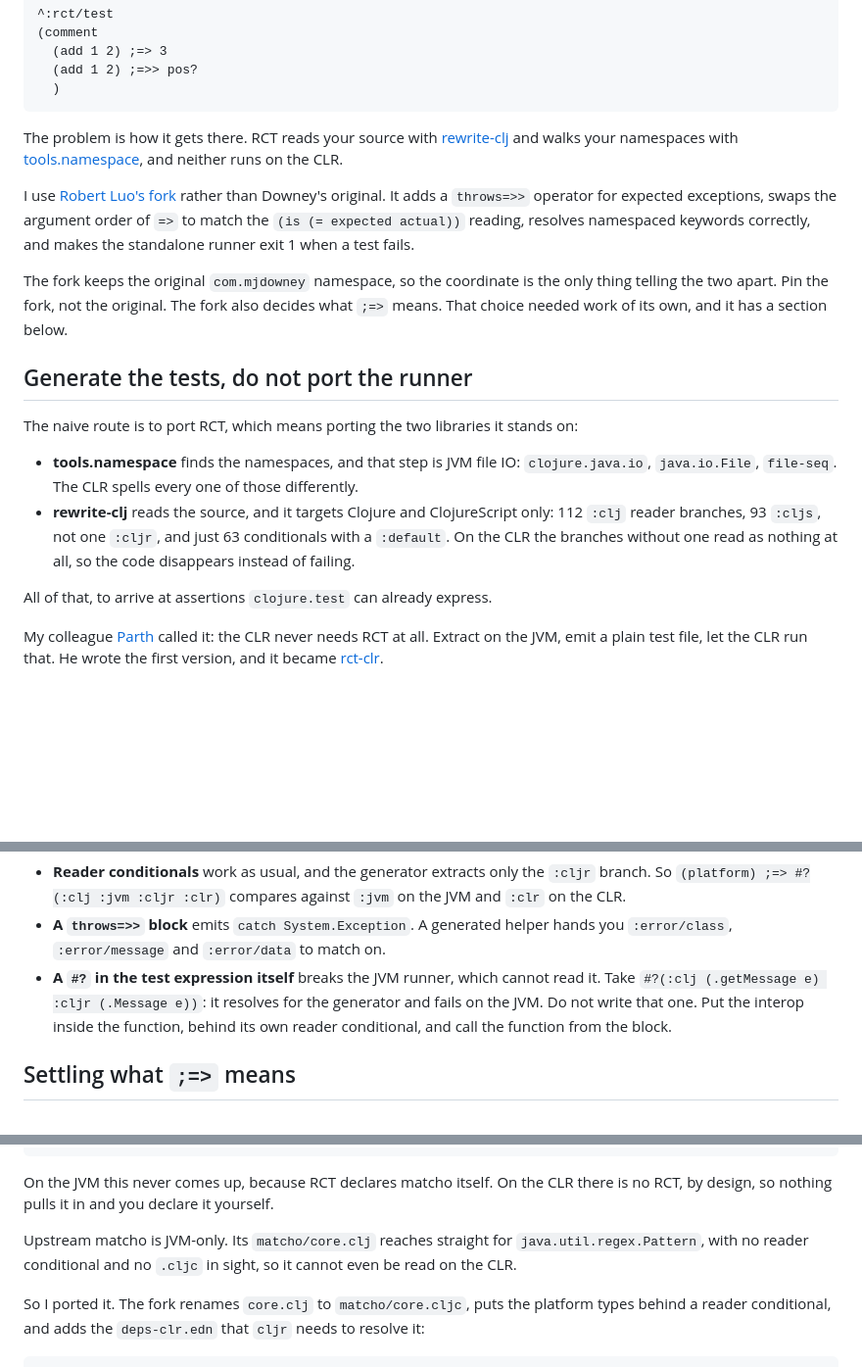
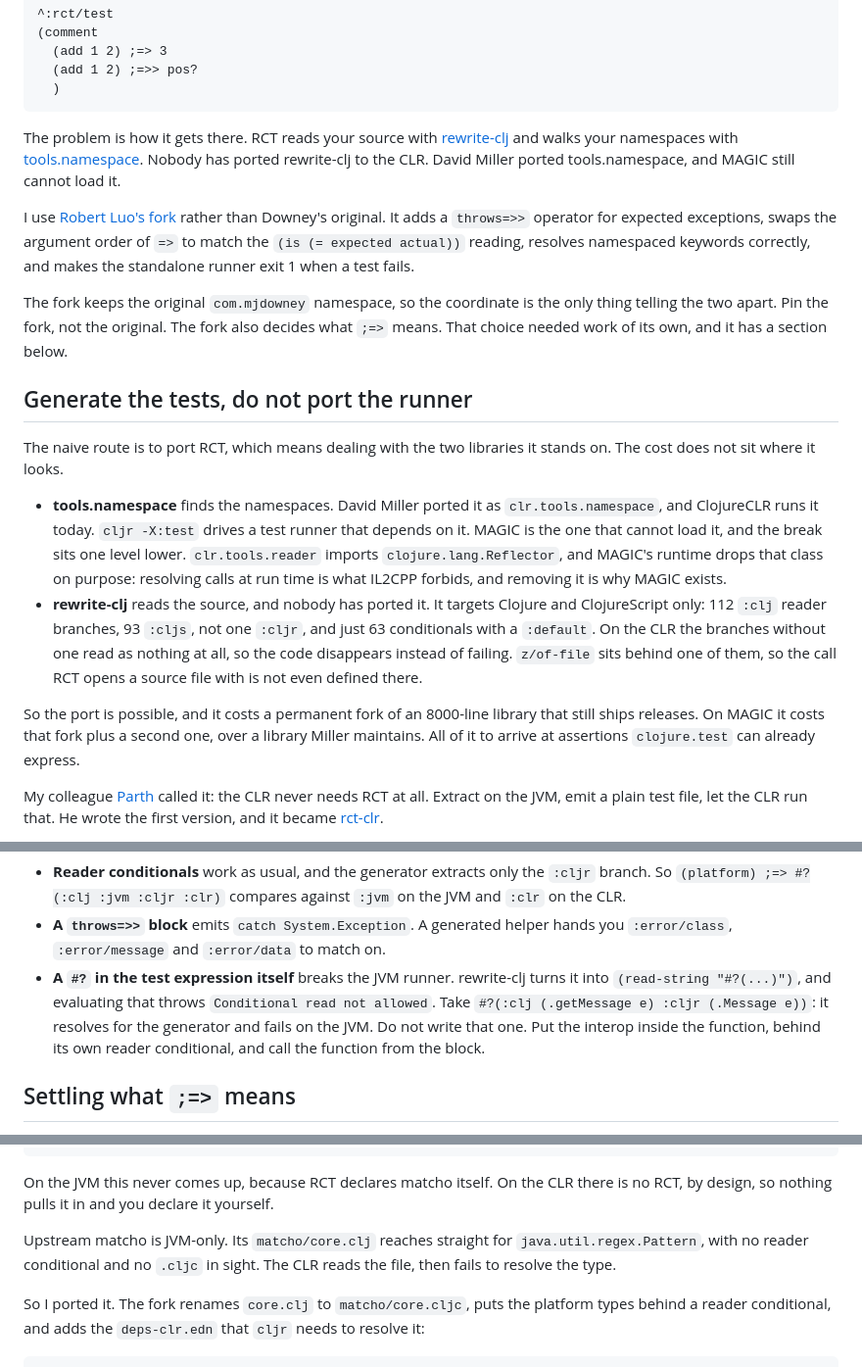
Before and after one commit to skydread1/me, a Markdown page: content/blog/Rich Comment Tests on the CLR.md, 3 parts joined by grey strips. Shown at 98% size. Drawn GitHub-style; blank space fills up the shorter version.

Commit message:
fix(blog): correct the CLR portability claims in the rct-clr article

````diff
--- a/content/blog/Rich Comment Tests on the CLR.md
+++ b/content/blog/Rich Comment Tests on the CLR.md
@@ -34,7 +34,7 @@ Our Clojure libraries run on two platforms, the JVM and the CLR, and CI runs the
   )
 ```
 
-The problem is how it gets there. RCT reads your source with [rewrite-clj](https://github.com/clj-commons/rewrite-clj) and walks your namespaces with [tools.namespace](https://github.com/clojure/tools.namespace), and neither runs on the CLR.
+The problem is how it gets there. RCT reads your source with [rewrite-clj](https://github.com/clj-commons/rewrite-clj) and walks your namespaces with [tools.namespace](https://github.com/clojure/tools.namespace). Nobody has ported rewrite-clj to the CLR. David Miller ported tools.namespace, and MAGIC still cannot load it.
 
 I use [Robert Luo's fork](https://github.com/robertluo/rich-comment-tests) rather than Downey's original. It adds a `throws=>>` operator for expected exceptions, swaps the argument order of `=>` to match the `(is (= expected actual))` reading, resolves namespaced keywords correctly, and makes the standalone runner exit 1 when a test fails.
 
@@ -42,12 +42,12 @@ The fork keeps the original `com.mjdowney` namespace, so the coordinate is the o
 
 ## Generate the tests, do not port the runner
 
-The naive route is to port RCT, which means porting the two libraries it stands on:
+The naive route is to port RCT, which means dealing with the two libraries it stands on. The cost does not sit where it looks.
 
-- **tools.namespace** finds the namespaces, and that step is JVM file IO: `clojure.java.io`, `java.io.File`, `file-seq`. The CLR spells every one of those differently.
-- **rewrite-clj** reads the source, and it targets Clojure and ClojureScript only: 112 `:clj` reader branches, 93 `:cljs`, not one `:cljr`, and just 63 conditionals with a `:default`. On the CLR the branches without one read as nothing at all, so the code disappears instead of failing.
+- **tools.namespace** finds the namespaces. David Miller ported it as `clr.tools.namespace`, and ClojureCLR runs it today. `cljr -X:test` drives a test runner that depends on it. MAGIC is the one that cannot load it, and the break sits one level lower. `clr.tools.reader` imports `clojure.lang.Reflector`, and MAGIC's runtime drops that class on purpose: resolving calls at run time is what IL2CPP forbids, and removing it is why MAGIC exists.
+- **rewrite-clj** reads the source, and nobody has ported it. It targets Clojure and ClojureScript only: 112 `:clj` reader branches, 93 `:cljs`, not one `:cljr`, and just 63 conditionals with a `:default`. On the CLR the branches without one read as nothing at all, so the code disappears instead of failing. `z/of-file` sits behind one of them, so the call RCT opens a source file with is not even defined there.
 
-All of that, to arrive at assertions `clojure.test` can already express.
+So the port is possible, and it costs a permanent fork of an 8000-line library that still ships releases. On MAGIC it costs that fork plus a second one, over a library Miller maintains. All of it to arrive at assertions `clojure.test` can already express.
 
 My colleague [Parth](https://github.com/parth-io) called it: the CLR never needs RCT at all. Extract on the JVM, emit a plain test file, let the CLR run that. He wrote the first version, and it became [rct-clr](https://github.com/flybot-sg/rct-clr).
 
@@ -87,7 +87,7 @@ Three platform details come with that.
 
 - **Reader conditionals** work as usual, and the generator extracts only the `:cljr` branch. So `(platform) ;=> #?(:clj :jvm :cljr :clr)` compares against `:jvm` on the JVM and `:clr` on the CLR.
 - **A `throws=>>` block** emits `catch System.Exception`. A generated helper hands you `:error/class`, `:error/message` and `:error/data` to match on.
-- **A `#?` in the test expression itself** breaks the JVM runner, which cannot read it. Take `#?(:clj (.getMessage e) :cljr (.Message e))`: it resolves for the generator and fails on the JVM. Do not write that one. Put the interop inside the function, behind its own reader conditional, and call the function from the block.
+- **A `#?` in the test expression itself** breaks the JVM runner. rewrite-clj turns it into `(read-string "#?(...)")`, and evaluating that throws `Conditional read not allowed`. Take `#?(:clj (.getMessage e) :cljr (.Message e))`: it resolves for the generator and fails on the JVM. Do not write that one. Put the interop inside the function, behind its own reader conditional, and call the function from the block.
 
 ## Settling what `;=>` means
 
@@ -150,7 +150,7 @@ A `;=>>` expectation is a matcho pattern rather than an equality check, so the g
 
 On the JVM this never comes up, because RCT declares matcho itself. On the CLR there is no RCT, by design, so nothing pulls it in and you declare it yourself.
 
-Upstream matcho is JVM-only. Its `matcho/core.clj` reaches straight for `java.util.regex.Pattern`, with no reader conditional and no `.cljc` in sight, so it cannot even be read on the CLR.
+Upstream matcho is JVM-only. Its `matcho/core.clj` reaches straight for `java.util.regex.Pattern`, with no reader conditional and no `.cljc` in sight. The CLR reads the file, then fails to resolve the type.
 
 So I ported it. The fork renames `core.clj` to `matcho/core.cljc`, puts the platform types behind a reader conditional, and adds the `deps-clr.edn` that `cljr` needs to resolve it:
 
````
